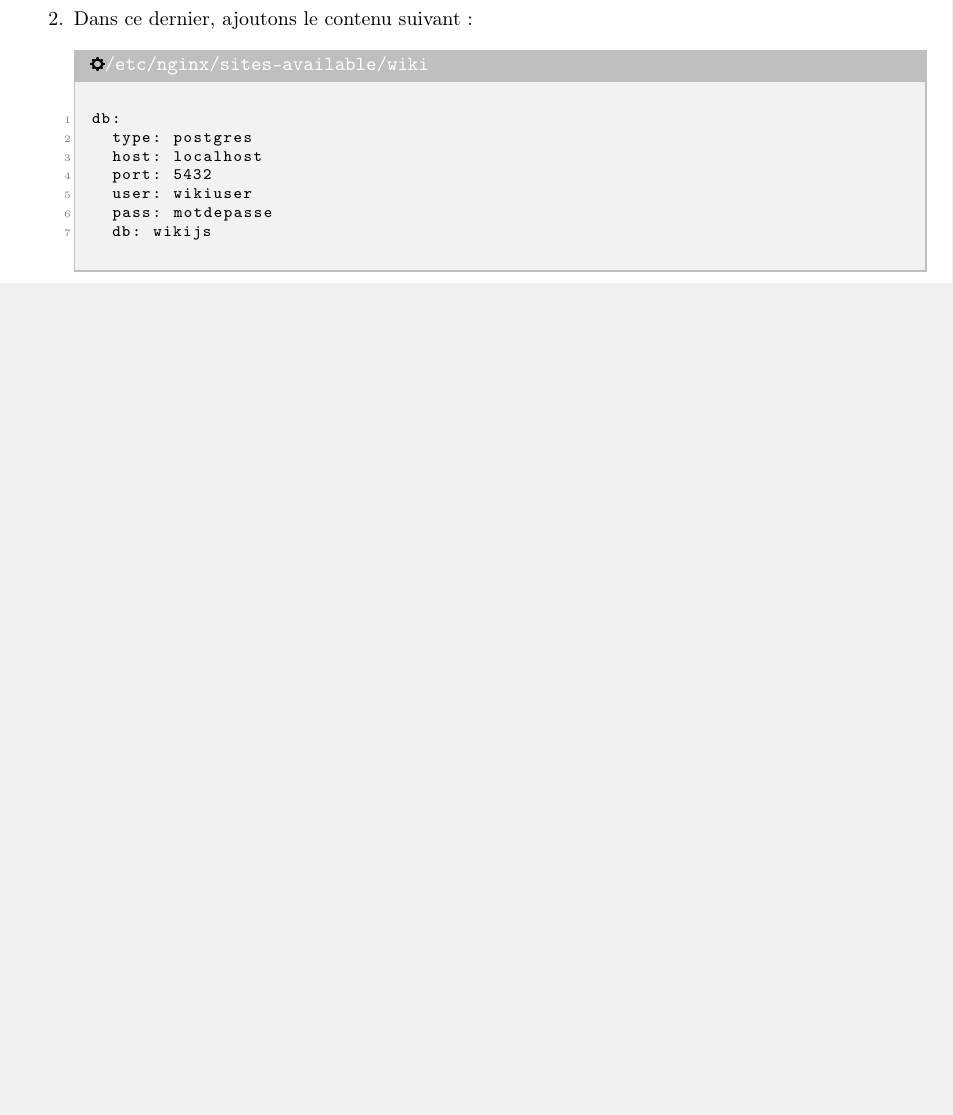
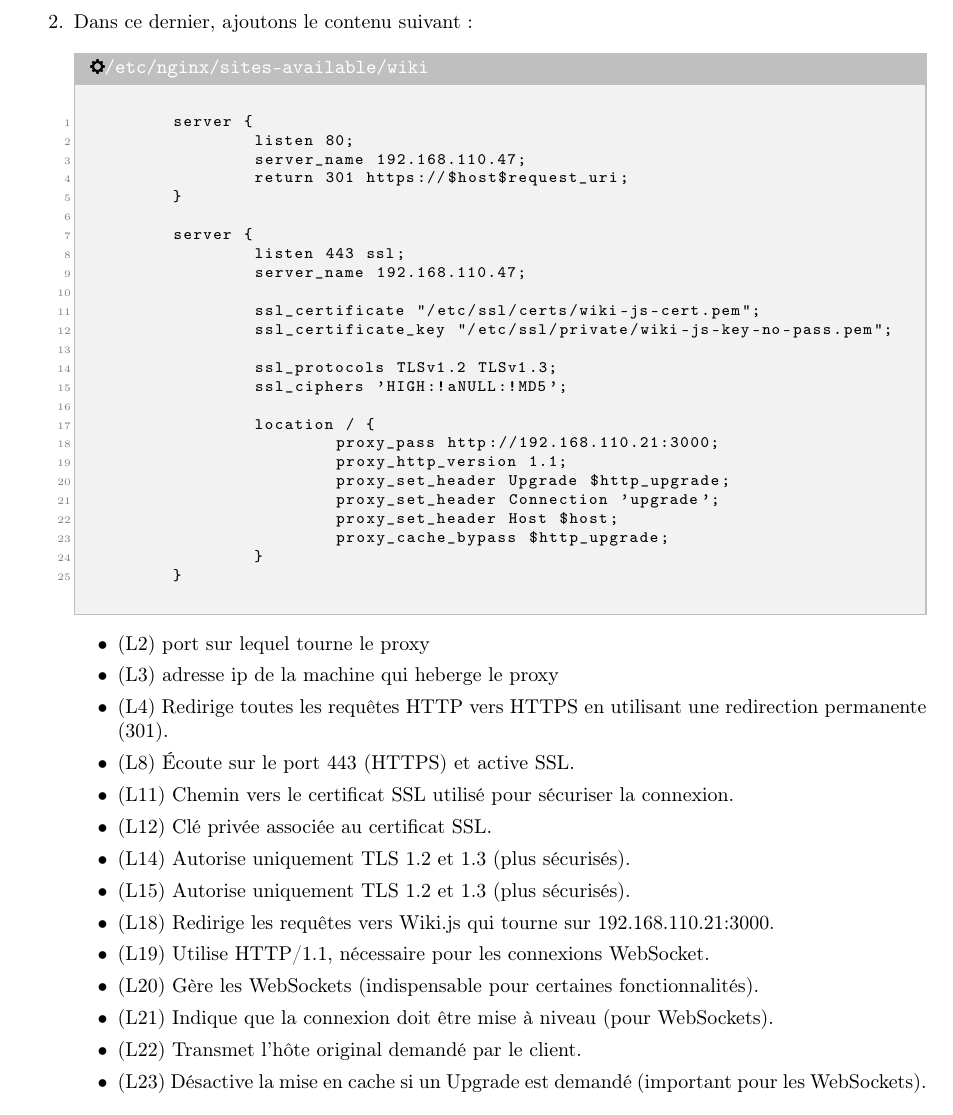
Before and after one commit to ZayPhiXx/SAE-4.01, a LaTeX document (livrable 5/Livrable5.tex): part of page 14 of 15 before the commit and part of page 15 of 15 after it, cut so that both start at the same text, the shorter picture padded with empty space. Compiled offline with pdfLaTeX.

```diff
--- a/livrable 5/Livrable5.tex
+++ b/livrable 5/Livrable5.tex
@@ -597,15 +604,46 @@
 	\item Dans ce dernier, ajoutons le contenu suivant :
 \begin{configbox}{/etc/nginx/sites-available/wiki}
 \begin{lstlisting}
-db:
-  type: postgres
-  host: localhost
-  port: 5432
-  user: wikiuser
-  pass: motdepasse
-  db: wikijs
+	server {
+		listen 80;
+		server_name 192.168.110.47;
+		return 301 https://$host$request_uri;
+	}
+
+	server {
+		listen 443 ssl;
+		server_name 192.168.110.47;
+
+		ssl_certificate "/etc/ssl/certs/wiki-js-cert.pem";
+		ssl_certificate_key "/etc/ssl/private/wiki-js-key-no-pass.pem";
+
+		ssl_protocols TLSv1.2 TLSv1.3;
+		ssl_ciphers 'HIGH:!aNULL:!MD5';
+
+		location / {
+			proxy_pass http://192.168.110.21:3000;
+			proxy_http_version 1.1;
+			proxy_set_header Upgrade $http_upgrade;
+			proxy_set_header Connection 'upgrade';
+			proxy_set_header Host $host;
+			proxy_cache_bypass $http_upgrade;
+		}
+	}
 \end{lstlisting}
 \end{configbox}
 \begin{itemize}
-	\item \com{que fait chaque ligne t'as capté}
+	\item (L2) port sur lequel tourne le proxy
+	\item (L3) adresse ip de la machine qui heberge le proxy
+	\item (L4) Redirige toutes les requêtes HTTP vers HTTPS en utilisant une redirection permanente (301).
+	\item (L8) Écoute sur le port 443 (HTTPS) et active SSL.
+	\item (L11) Chemin vers le certificat SSL utilisé pour sécuriser la connexion.
+	\item (L12) Clé privée associée au certificat SSL.
+	\item (L14) Autorise uniquement TLS 1.2 et 1.3 (plus sécurisés).
+	\item (L15) Autorise uniquement TLS 1.2 et 1.3 (plus sécurisés).
+	\item (L18) Redirige les requêtes vers Wiki.js qui tourne sur 192.168.110.21:3000.
+	\item (L19) Utilise HTTP/1.1, nécessaire pour les connexions WebSocket.
+	\item (L20) Gère les WebSockets (indispensable pour certaines fonctionnalités).
+	\item (L21) Indique que la connexion doit être mise à niveau (pour WebSockets).
+	\item (L22) Transmet l’hôte original demandé par le client.
+	\item (L23) Désactive la mise en cache si un Upgrade est demandé (important pour les WebSockets).
 \end{itemize}
```
Also changed, not shown: livrable 5/Livrable5.pdf, livrable 5/Livrable5.tex (49 more changed lines), 1 other file.
